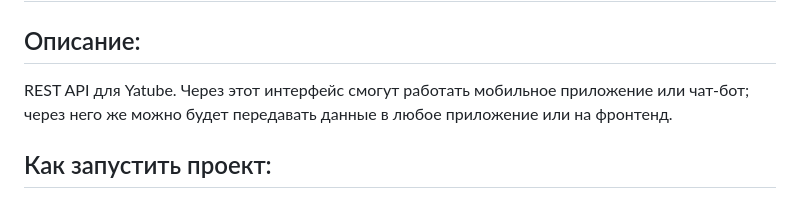
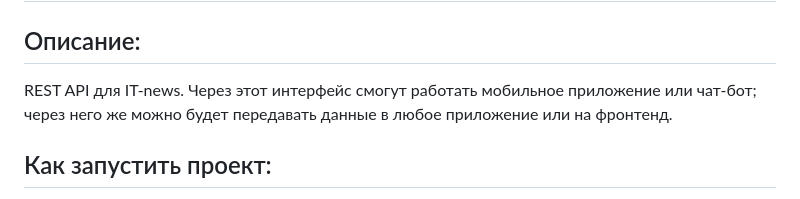
Before and after one commit to Maksprots/api_it_news, a Markdown page: README.md, the part around the change. Drawn GitHub-style.

```diff
--- a/README.md
+++ b/README.md
@@ -2,7 +2,7 @@
 
 ## Описание:
 
-REST API для Yatube.
+REST API для IT-news.
 Через этот интерфейс смогут работать мобильное приложение или чат-бот; через него же можно будет передавать данные в любое приложение или на фронтенд.
 
 ## Как запустить проект:
```
